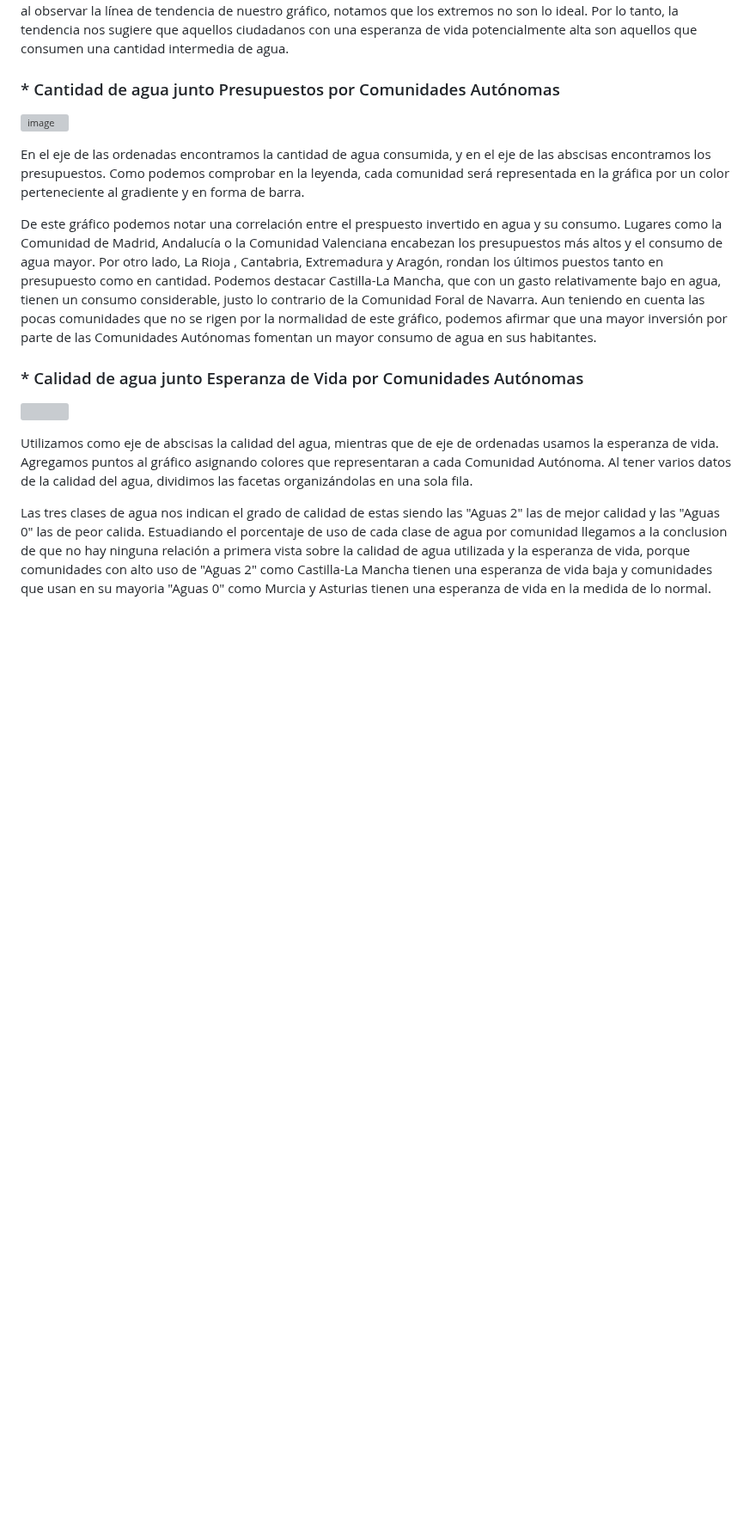
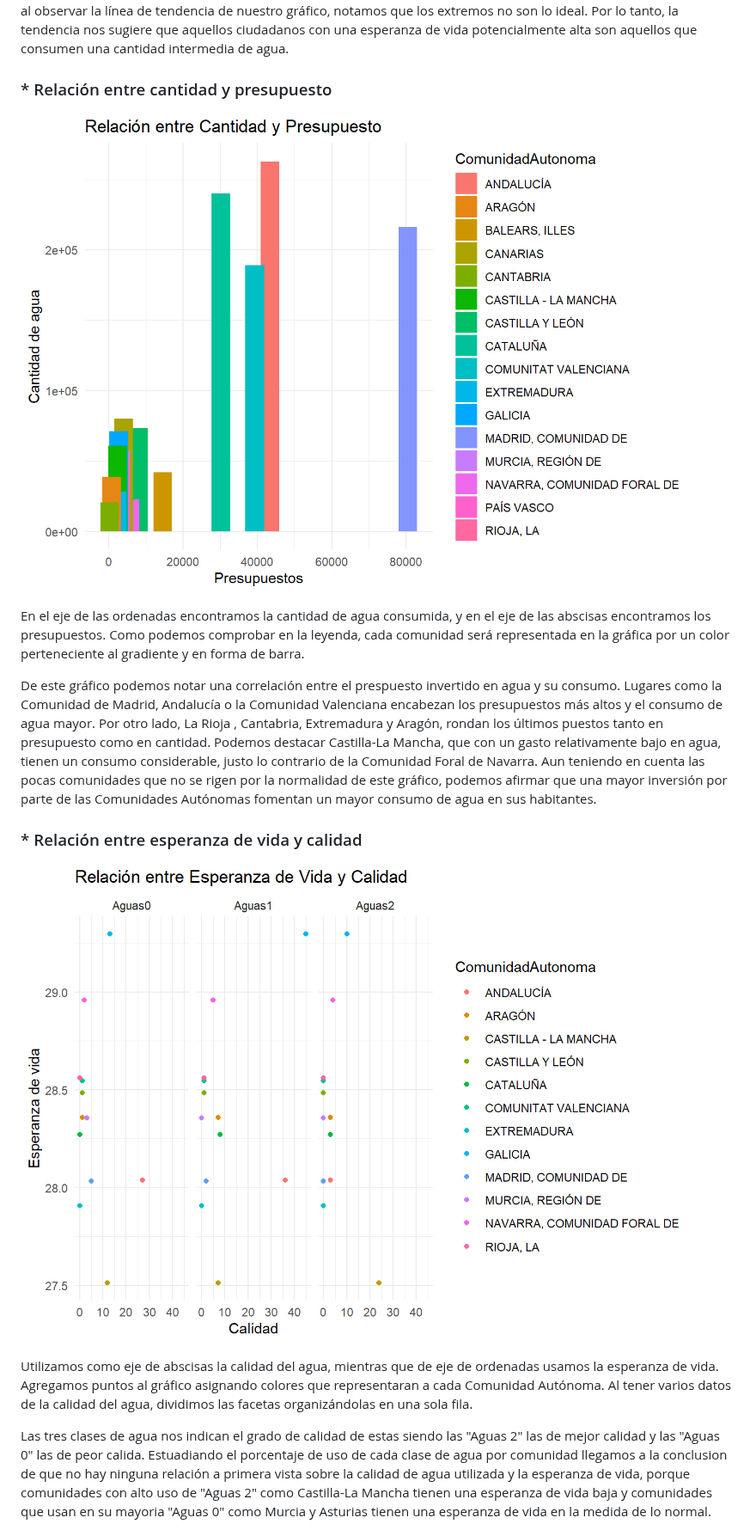
Before and after one commit to VictoriaGarciaLovelle/PRACTICA_FUENTES_VICTORIA_URKO_PAULA, a Markdown page: README.md, the part around the change. Shown at 86% size. Rendered like a GitHub page; blank space fills up the shorter version; grey boxes are pictures that could not be loaded.

Commit message:
actualizacion graf 3

```diff
--- a/README.md
+++ b/README.md
@@ -46,17 +46,17 @@ El objetivo principal de este seminario es analizar de manera formal cómo diver
 
 En el eje de las abscisas se represemta la cantidad de agua consumida, mientras que en el eje de las ordenadas encontramos la esperanza de vida. La leyenda muestra que cada comunidad es representada en la gráfica mediante un color del gradiente y en forma circular. Finalmente, creamos un gráfico de dispersión y para poder entender mejor el patrón que estamos estudiando con esta gráfica. Podemos observar que no hay una relación directamente proporcional entre la cantidad de agua consumida y la esperanza de vida de cada Comunidad Autónoma. Sin embargo, al observar la línea de tendencia de nuestro gráfico, notamos que los extremos no son lo ideal. Por lo tanto, la tendencia nos sugiere que aquellos ciudadanos con una esperanza de vida potencialmente alta son aquellos que consumen una cantidad intermedia de agua.
 
-### \* Cantidad de agua junto Presupuestos por Comunidades Autónomas
+### \* Relación entre cantidad y presupuesto
 
-![image](https://github.com/VictoriaGarciaLovelle/PRACTICA_FUENTES_VICTORIA_URKO_PAULA/assets/126605718/2d604207-8bbd-4df5-a069-ad6d0ea77299)
+![image](images/graf2.png)
 
 En el eje de las ordenadas encontramos la cantidad de agua consumida, y en el eje de las abscisas encontramos los presupuestos. Como podemos comprobar en la leyenda, cada comunidad será representada en la gráfica por un color perteneciente al gradiente y en forma de barra.
 
 De este gráfico podemos notar una correlación entre el prespuesto invertido en agua y su consumo. Lugares como la Comunidad de Madrid, Andalucía o la Comunidad Valenciana encabezan los presupuestos más altos y el consumo de agua mayor. Por otro lado, La Rioja , Cantabria, Extremadura y Aragón, rondan los últimos puestos tanto en presupuesto como en cantidad. Podemos destacar Castilla-La Mancha, que con un gasto relativamente bajo en agua, tienen un consumo considerable, justo lo contrario de la Comunidad Foral de Navarra. Aun teniendo en cuenta las pocas comunidades que no se rigen por la normalidad de este gráfico, podemos afirmar que una mayor inversión por parte de las Comunidades Autónomas fomentan un mayor consumo de agua en sus habitantes.
 
-### \* Calidad de agua junto Esperanza de Vida por Comunidades Autónomas
+### \* Relación entre esperanza de vida y calidad
 
-![](https://github.com/VictoriaGarciaLovelle/PRACTICA_FUENTES_VICTORIA_URKO_PAULA/assets/126605718/957eb330-7ef1-4f80-b8fa-53ec6dd499f3)
+![](images/graf3.png)
 
 Utilizamos como eje de abscisas la calidad del agua, mientras que de eje de ordenadas usamos la esperanza de vida. Agregamos puntos al gráfico asignando colores que representaran a cada Comunidad Autónoma. Al tener varios datos de la calidad del agua, dividimos las facetas organizándolas en una sola fila.
 
```
